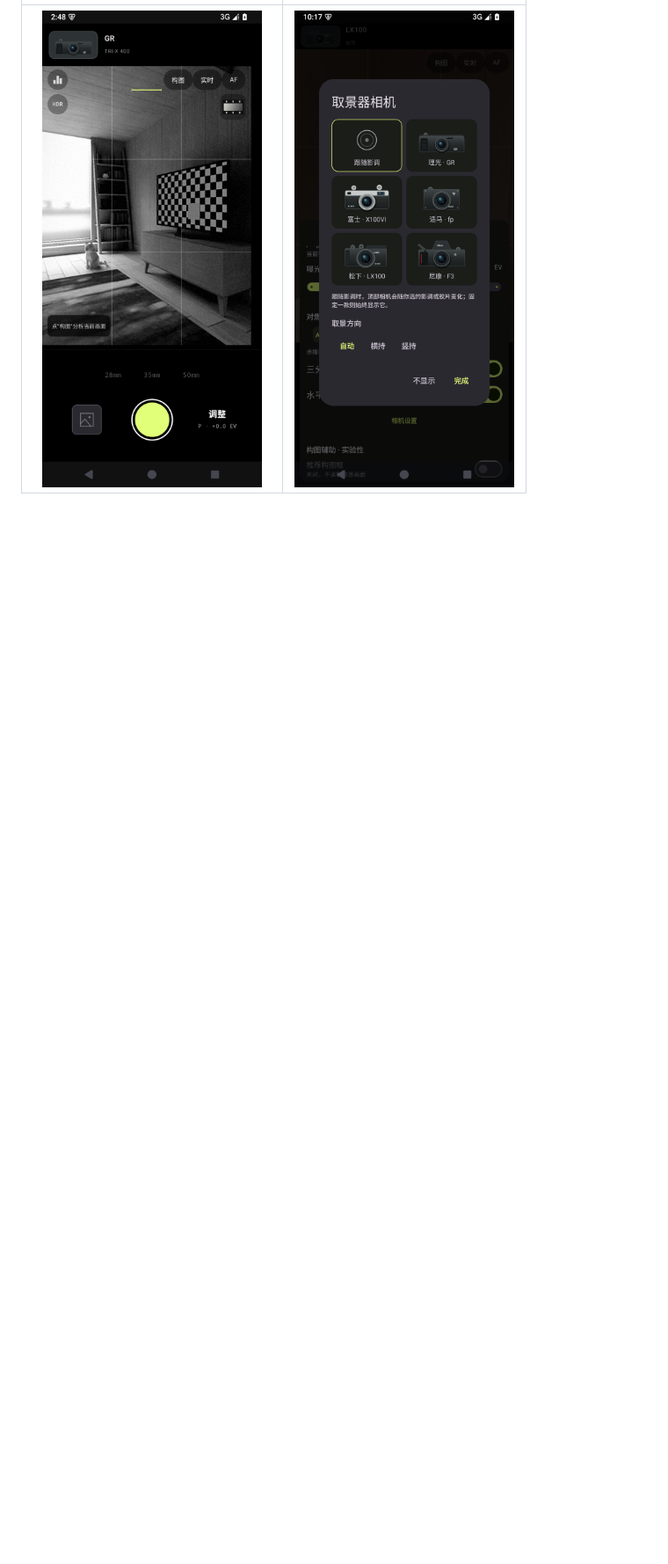
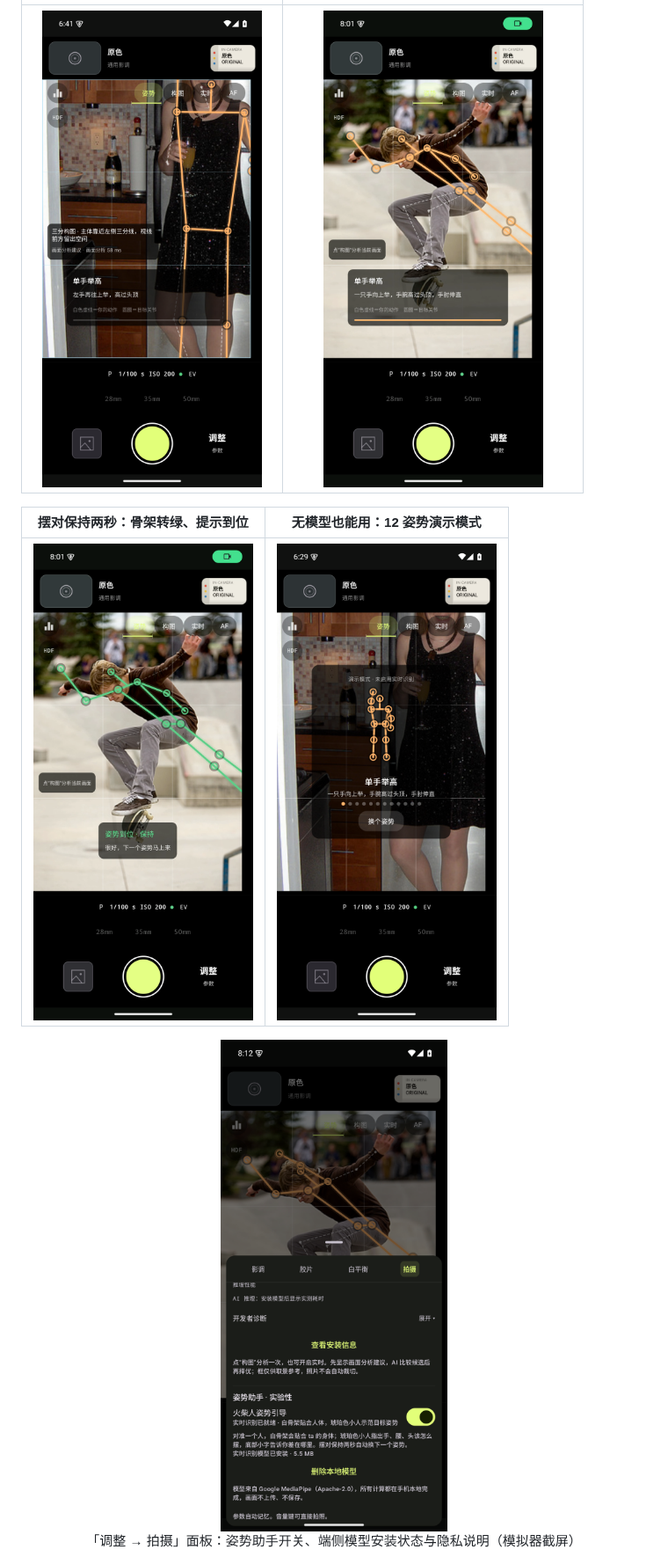
Before and after one commit to bestksl/street-snap, a Markdown page: README.md, the part around one of its changes. Shown at 88% size. GitHub-like rendering; pictures changed too: docs/images/compose-panel.png (added), docs/images/pose-demo.png (added), docs/images/pose-live-guide.png (added); blank space fills up the shorter version.

```diff
--- a/README.md
+++ b/README.md
@@ -33,5 +33,14 @@
 | :---: | :---: |
-| <img src="docs/images/viewfinder.png" width="250" alt="途帧竖屏取景界面（TRI-X 黑白胶片）：顶部跟随影调的 GR 铭牌、3:4 取景屏内三分网格、右上角 35mm 片格胶片小画与左侧 HDR 常驻钮、底部实体控制簇内焦段条、居中快门与调整入口"> | <img src="docs/images/camera-picker.png" width="250" alt="取景器相机弹窗：跟随影调为首卡共六卡、五款固定机身、不显示切换与取景方向"> |
+| <img src="docs/images/viewfinder.png" width="250" alt="途帧竖屏取景界面：三分网格取景屏内，左侧三分构图建议卡与底部单手举高姿势引导卡上下分离互不遮挡，橙色目标骨架贴合画面中的人"> | <img src="docs/images/pose-live-guide.png" width="250" alt="姿势助手实时引导：贴合人体的白色虚线骨架与琥珀色目标骨架、关节圆环，底部卡片写有单手举高动作要领、图例与进度条"> |
+
+| 摆对保持两秒：骨架转绿、提示到位 | 无模型也能用：12 姿势演示模式 |
+| :---: | :---: |
+| <img src="docs/images/pose-ready.png" width="250" alt="姿势达标状态：骨架与关节环转为绿色，卡片显示姿势到位·保持，很好，下一个姿势马上来"> | <img src="docs/images/pose-demo.png" width="250" alt="姿势助手演示模式：暗色卡片中有琥珀色小人示范单手举高，下方 12 个姿势分页圆点与换个姿势按钮"> |
+
+<p align="center">
+<img src="docs/images/compose-panel.png" width="260" alt="调整面板拍摄分区：姿势助手实验性开关已开启，显示实时识别模型已安装 5.5 MB、删除本地模型与 MediaPipe Apache-2.0 隐私说明"><br>
+「调整 → 拍摄」面板：姿势助手开关、端侧模型安装状态与隐私说明（模拟器截屏）
+</p>
 
 <p align="center">
 <img src="docs/images/model-adoption.png" width="660" alt="横屏取景：端侧模型通过门闸后推荐框升级为黄色 AI 选择，附中文建议卡与来源、耗时"><br>
```
Also changed, not shown: other parts of README.md (+8 -6 lines), docs/images/README.md (+51 -13 lines), 1 other file.
